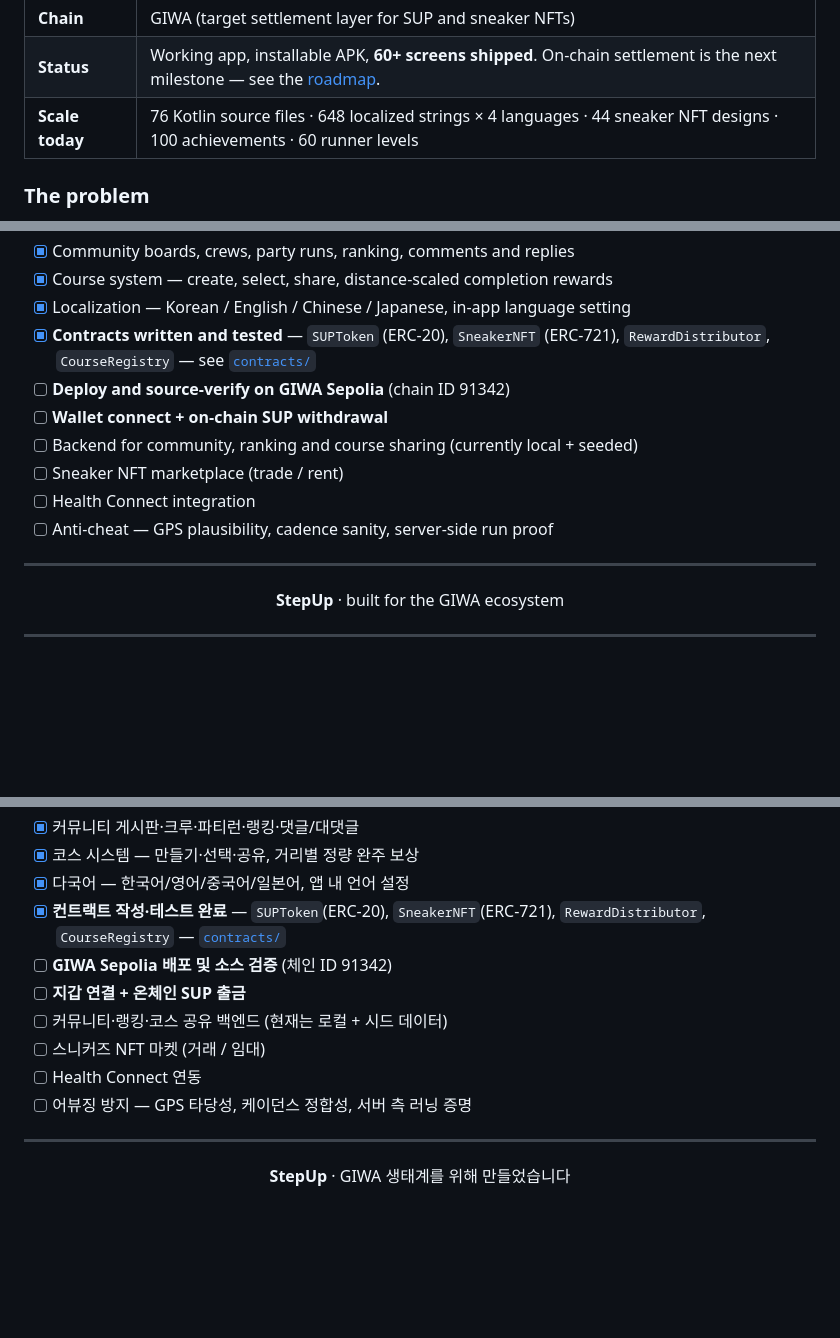
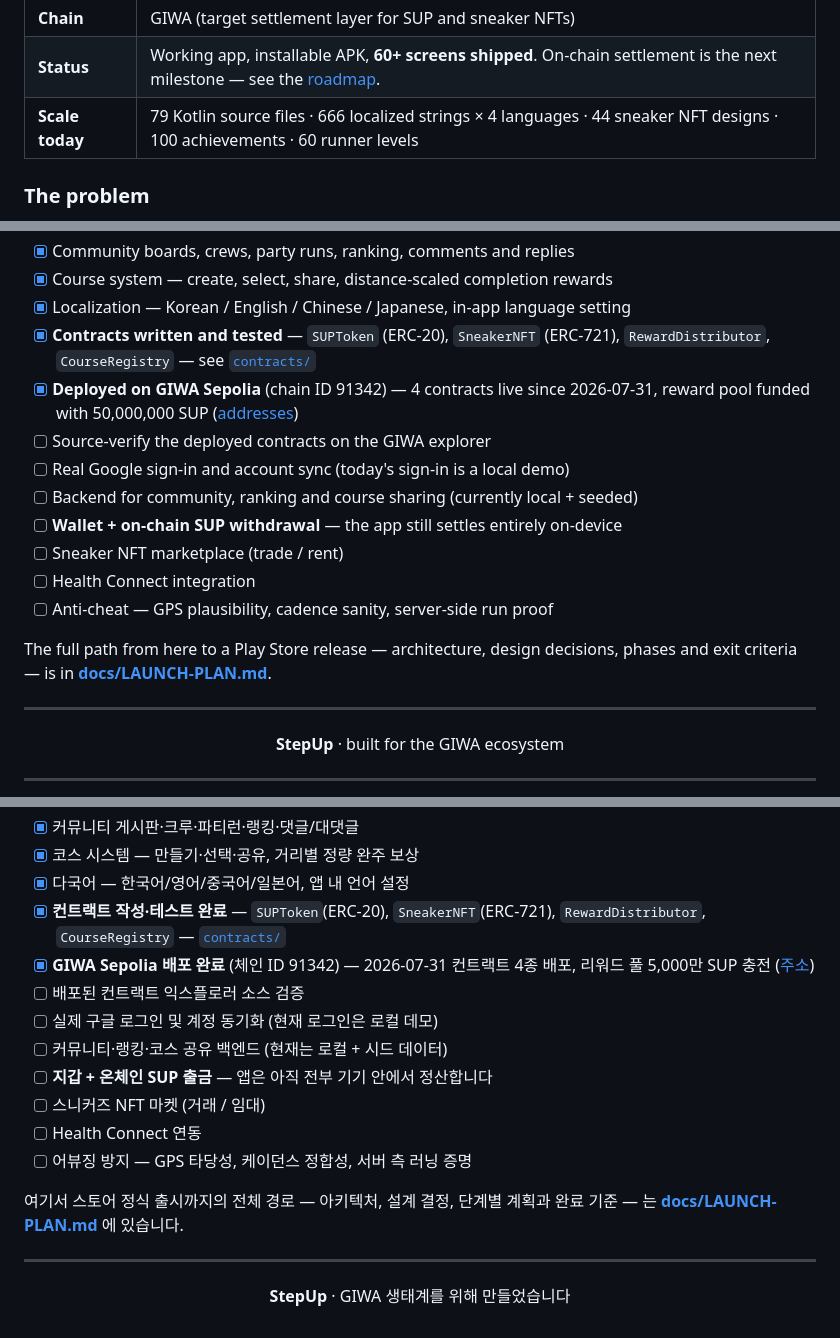
Before and after one commit to mycyi1994-hash/GIWASTEPN, a Markdown page: README.md, 3 parts joined by grey strips. Rendered like a GitHub page; blank space fills up the shorter version.

```diff
--- a/README.md
+++ b/README.md
@@ -36,7 +36,7 @@ that behaviour to a token economy that GIWA can settle.
 | **Platform** | Native Android (Kotlin + Jetpack Compose) |
 | **Chain** | GIWA (target settlement layer for SUP and sneaker NFTs) |
 | **Status** | Working app, installable APK, **60+ screens shipped**. On-chain settlement is the next milestone — see the [roadmap](#-roadmap). |
-| **Scale today** | 76 Kotlin source files · 648 localized strings × 4 languages · 44 sneaker NFT designs · 100 achievements · 60 runner levels |
+| **Scale today** | 79 Kotlin source files · 666 localized strings × 4 languages · 44 sneaker NFT designs · 100 achievements · 60 runner levels |
 
 ### The problem
 
@@ -362,12 +362,16 @@ fingerprint matches this keystore.
 - [x] Course system — create, select, share, distance-scaled completion rewards
 - [x] Localization — Korean / English / Chinese / Japanese, in-app language setting
 - [x] **Contracts written and tested** — `SUPToken` (ERC-20), `SneakerNFT` (ERC-721), `RewardDistributor`, `CourseRegistry` — see [`contracts/`](contracts/)
-- [ ] **Deploy and source-verify on GIWA Sepolia** (chain ID 91342)
-- [ ] **Wallet connect + on-chain SUP withdrawal**
+- [x] **Deployed on GIWA Sepolia** (chain ID 91342) — 4 contracts live since 2026-07-31, reward pool funded with 50,000,000 SUP ([addresses](#-contracts))
+- [ ] Source-verify the deployed contracts on the GIWA explorer
+- [ ] Real Google sign-in and account sync (today's sign-in is a local demo)
 - [ ] Backend for community, ranking and course sharing (currently local + seeded)
+- [ ] **Wallet + on-chain SUP withdrawal** — the app still settles entirely on-device
 - [ ] Sneaker NFT marketplace (trade / rent)
 - [ ] Health Connect integration
 - [ ] Anti-cheat — GPS plausibility, cadence sanity, server-side run proof
+
+The full path from here to a Play Store release — architecture, design decisions, phases and exit criteria — is in **[docs/LAUNCH-PLAN.md](docs/LAUNCH-PLAN.md)**.
 
 ---
 
@@ -712,12 +716,16 @@ CI는 매 빌드마다 APK의 SHA-256 인증서 지문이 이 키스토어와
 - [x] 코스 시스템 — 만들기·선택·공유, 거리별 정량 완주 보상
 - [x] 다국어 — 한국어/영어/중국어/일본어, 앱 내 언어 설정
 - [x] **컨트랙트 작성·테스트 완료** — `SUPToken`(ERC-20), `SneakerNFT`(ERC-721), `RewardDistributor`, `CourseRegistry` — [`contracts/`](contracts/)
-- [ ] **GIWA Sepolia 배포 및 소스 검증** (체인 ID 91342)
-- [ ] **지갑 연결 + 온체인 SUP 출금**
+- [x] **GIWA Sepolia 배포 완료** (체인 ID 91342) — 2026-07-31 컨트랙트 4종 배포, 리워드 풀 5,000만 SUP 충전 ([주소](#-컨트랙트))
+- [ ] 배포된 컨트랙트 익스플로러 소스 검증
+- [ ] 실제 구글 로그인 및 계정 동기화 (현재 로그인은 로컬 데모)
 - [ ] 커뮤니티·랭킹·코스 공유 백엔드 (현재는 로컬 + 시드 데이터)
+- [ ] **지갑 + 온체인 SUP 출금** — 앱은 아직 전부 기기 안에서 정산합니다
 - [ ] 스니커즈 NFT 마켓 (거래 / 임대)
 - [ ] Health Connect 연동
 - [ ] 어뷰징 방지 — GPS 타당성, 케이던스 정합성, 서버 측 러닝 증명
+
+여기서 스토어 정식 출시까지의 전체 경로 — 아키텍처, 설계 결정, 단계별 계획과 완료 기준 — 는 **[docs/LAUNCH-PLAN.md](docs/LAUNCH-PLAN.md)** 에 있습니다.
 
 ---
 
```
Also changed, not shown: other parts of README.md (+3 -3 lines), docs/TODO-USER.md (+155 -209 lines).
